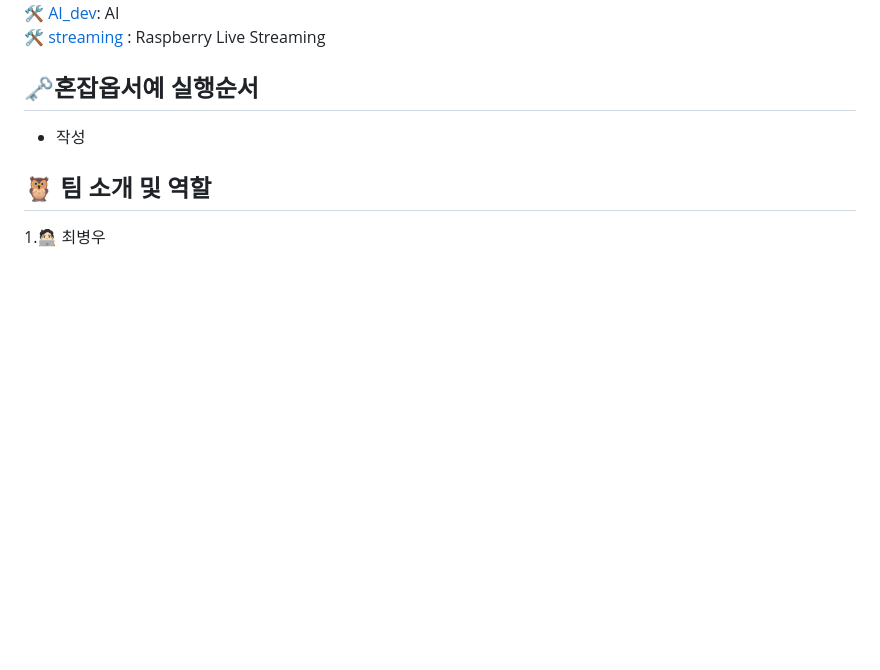
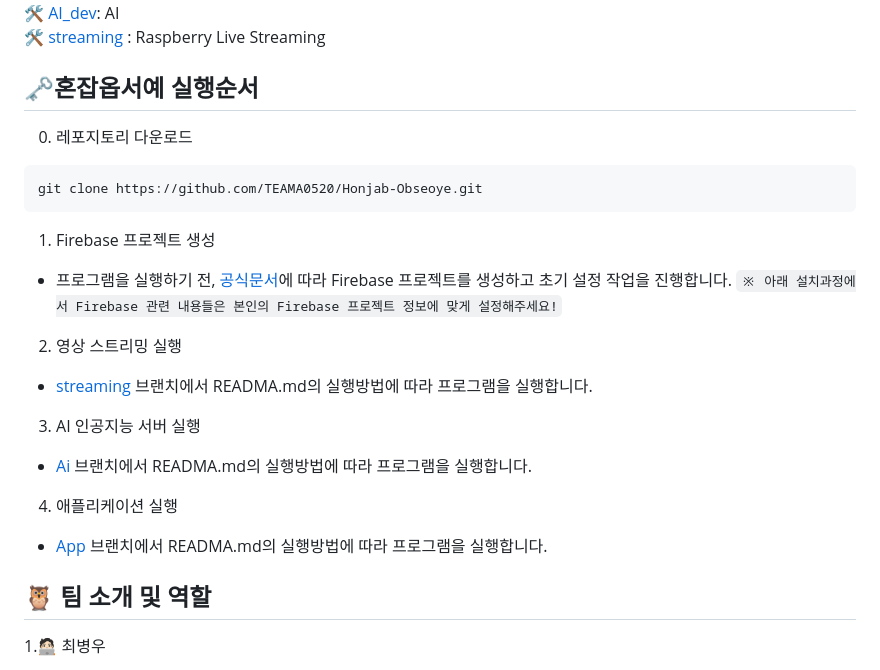
Before and after one commit to SUMMERTOYPROJECT/Honjab-Obseoye, a Markdown page: README.md, the part around the change. GitHub-like rendering; blank space fills up the shorter version.

Commit message:
feat_main : README.md : update -> 실행순서 추가

````diff
--- a/README.md
+++ b/README.md
@@ -64,7 +64,30 @@
 
 ## 🗝️혼잡옵서예 실행순서
 
-- 작성
+0. 레포지토리 다운로드
+
+```shell
+git clone https://github.com/TEAMA0520/Honjab-Obseoye.git
+```
+
+1. Firebase 프로젝트 생성
+
+- 프로그램을 실행하기 전, [공식문서](https://firebase.google.com/)에 따라 Firebase 프로젝트를 생성하고 초기 설정 작업을 진행합니다. `※ 아래 설치과정에서 Firebase 관련 내용들은 본인의 Firebase 프로젝트 정보에 맞게 설정해주세요!`
+
+2. 영상 스트리밍 실행
+
+- [streaming](https://github.com/TEAMA0520/Honjab-Obseoye/tree/streaming) 브랜치에서 READMA.md의 실행방법에 따라 프로그램을 실행합니다.
+
+
+
+3. AI 인공지능 서버 실행
+
+- [Ai](https://github.com/TEAMA0520/Honjab-Obseoye/tree/Ai) 브랜치에서 READMA.md의 실행방법에 따라 프로그램을 실행합니다.
+
+
+4. 애플리케이션 실행
+
+- [App](https://github.com/TEAMA0520/Honjab-Obseoye/tree/App) 브랜치에서 READMA.md의 실행방법에 따라 프로그램을 실행합니다.
 
 ## 🦉 팀 소개 및 역할
 
````
